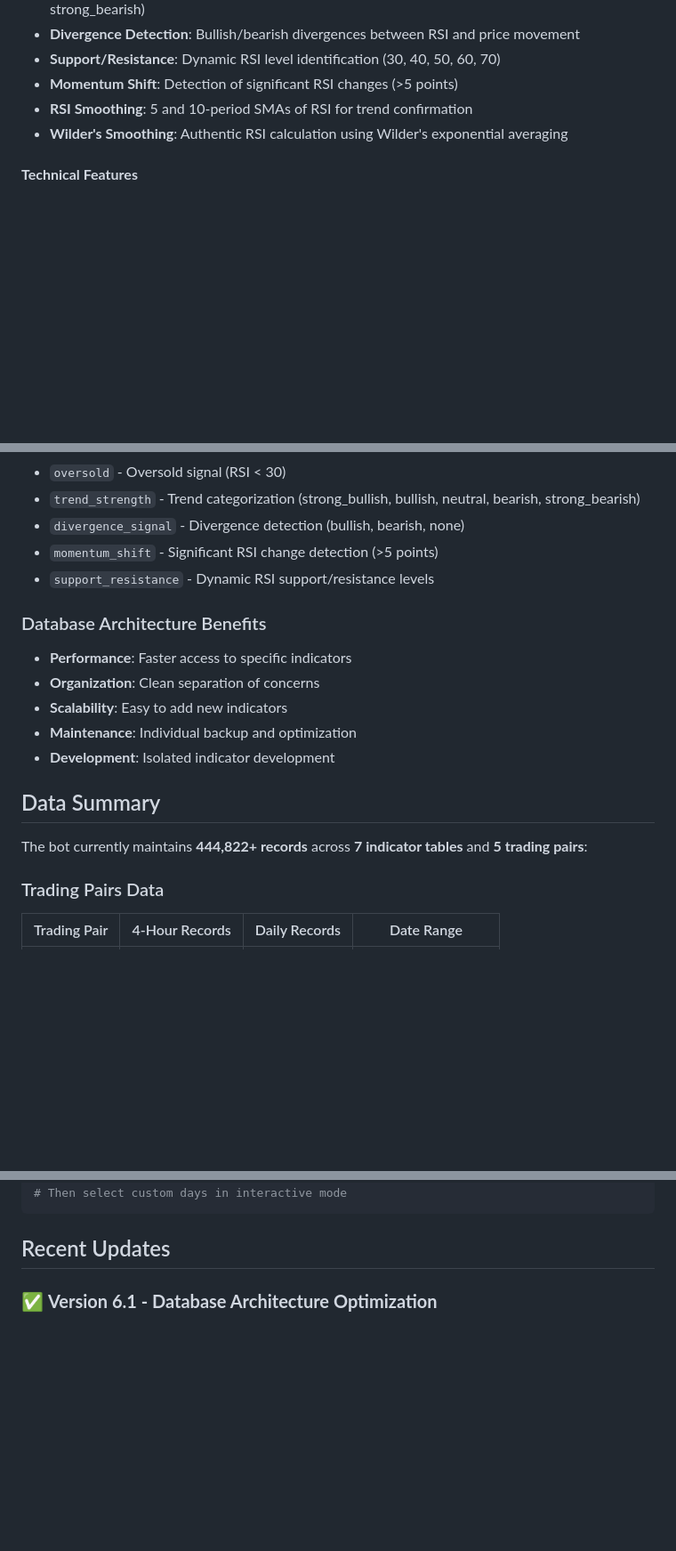
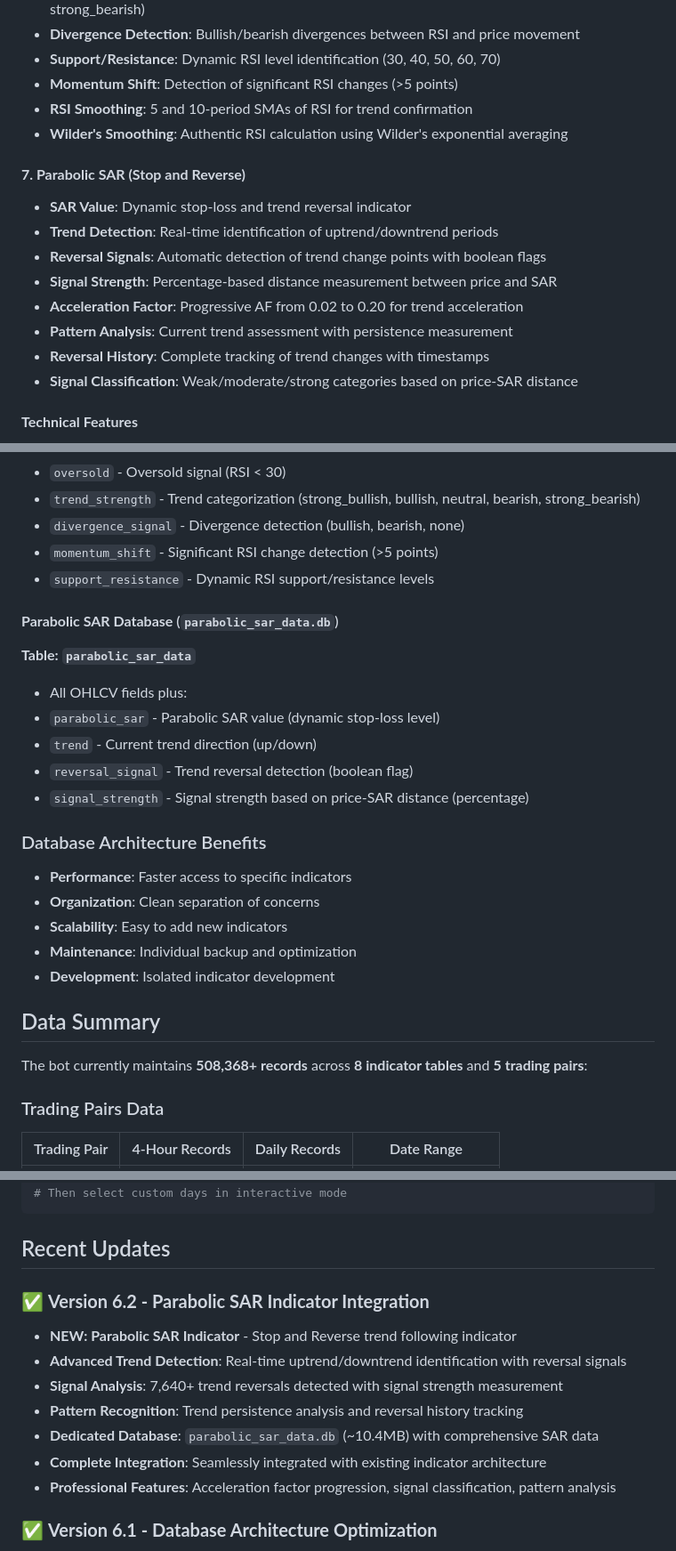
Before and after one commit to AndErem314/Trading_Bot, a Markdown page: README.md, 3 parts joined by grey strips. Shown at 89% size. Drawn GitHub-style; blank space fills up the shorter version.

Commit message:
Update README.md with Parabolic SAR indicator documentation

````diff
--- a/README.md
+++ b/README.md
@@ -91,6 +91,16 @@ The bot implements **6 comprehensive technical indicators** with advanced analys
 - **Momentum Shift**: Detection of significant RSI changes (>5 points)
 - **RSI Smoothing**: 5 and 10-period SMAs of RSI for trend confirmation
 - **Wilder's Smoothing**: Authentic RSI calculation using Wilder's exponential averaging
+
+#### **7. Parabolic SAR (Stop and Reverse)**
+- **SAR Value**: Dynamic stop-loss and trend reversal indicator
+- **Trend Detection**: Real-time identification of uptrend/downtrend periods
+- **Reversal Signals**: Automatic detection of trend change points with boolean flags
+- **Signal Strength**: Percentage-based distance measurement between price and SAR
+- **Acceleration Factor**: Progressive AF from 0.02 to 0.20 for trend acceleration
+- **Pattern Analysis**: Current trend assessment with persistence measurement
+- **Reversal History**: Complete tracking of trend changes with timestamps
+- **Signal Classification**: Weak/moderate/strong categories based on price-SAR distance
 
 #### **Technical Features**
 - SQLite database with optimized schema for raw data and all indicators
@@ -331,6 +344,14 @@ data/
 - `momentum_shift` - Significant RSI change detection (>5 points)
 - `support_resistance` - Dynamic RSI support/resistance levels
 
+#### **Parabolic SAR Database** (`parabolic_sar_data.db`)
+**Table: `parabolic_sar_data`**
+- All OHLCV fields plus:
+- `parabolic_sar` - Parabolic SAR value (dynamic stop-loss level)
+- `trend` - Current trend direction (up/down)
+- `reversal_signal` - Trend reversal detection (boolean flag)
+- `signal_strength` - Signal strength based on price-SAR distance (percentage)
+
 ### Database Architecture Benefits
 - **Performance**: Faster access to specific indicators
 - **Organization**: Clean separation of concerns
@@ -340,7 +361,7 @@ data/
 
 ## Data Summary
 
-The bot currently maintains **444,822+ records** across **7 indicator tables** and **5 trading pairs**:
+The bot currently maintains **508,368+ records** across **8 indicator tables** and **5 trading pairs**:
 
 ### Trading Pairs Data
 | Trading Pair | 4-Hour Records | Daily Records | Date Range |
@@ -389,6 +411,15 @@ python visualize_data.py
 ```
 
 ## Recent Updates
+
+### ✅ **Version 6.2 - Parabolic SAR Indicator Integration**
+- **NEW: Parabolic SAR Indicator** - Stop and Reverse trend following indicator
+- **Advanced Trend Detection**: Real-time uptrend/downtrend identification with reversal signals
+- **Signal Analysis**: 7,640+ trend reversals detected with signal strength measurement
+- **Pattern Recognition**: Trend persistence analysis and reversal history tracking
+- **Dedicated Database**: `parabolic_sar_data.db` (~10.4MB) with comprehensive SAR data
+- **Complete Integration**: Seamlessly integrated with existing indicator architecture
+- **Professional Features**: Acceleration factor progression, signal classification, pattern analysis
 
 ### ✅ **Version 6.1 - Database Architecture Optimization**
 - **NEW: Dedicated Database Structure** - Split monolithic database into 7 specialized files
````
Also changed, not shown: other parts of README.md (+13 -6 lines).
